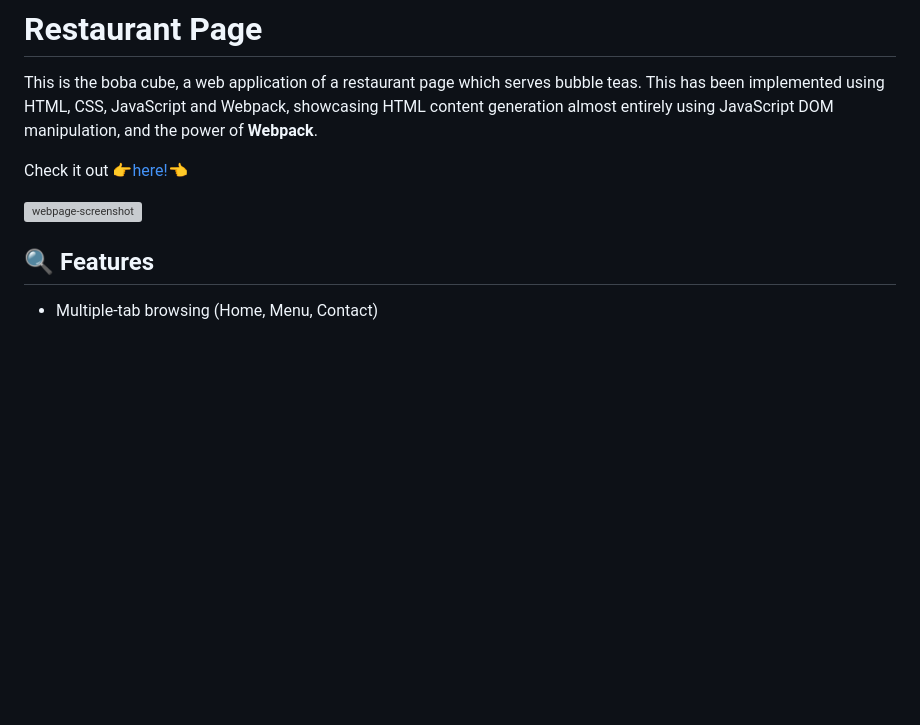
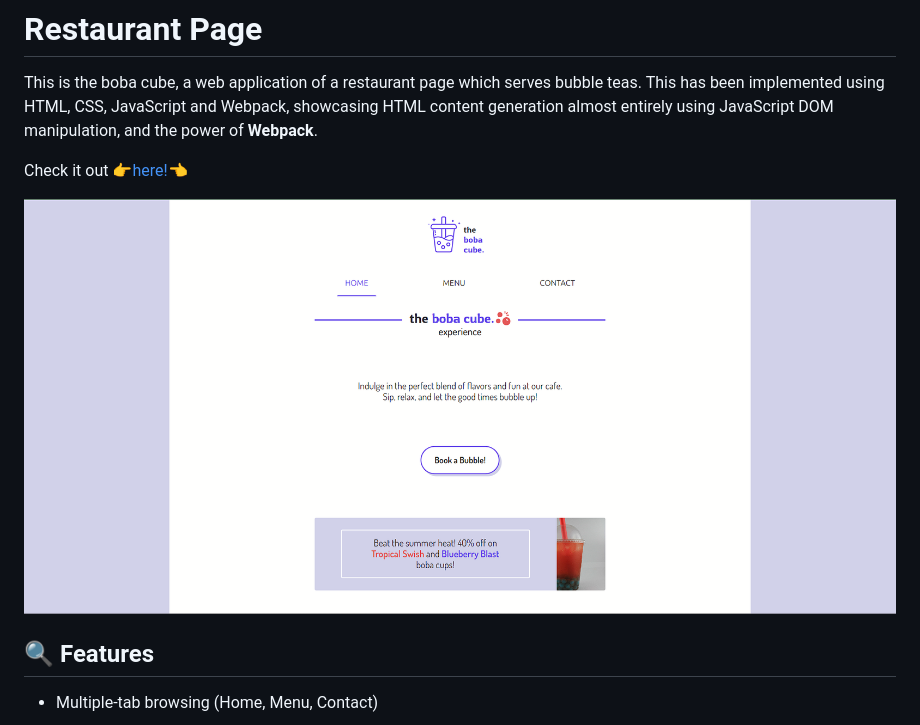
Before and after one commit to mell62/restaurant-page, a Markdown page: README.md, the part around the change. Drawn GitHub-style; pictures changed too: src/images/screenshot.png (added); blank space fills up the shorter version; grey boxes are pictures that could not be loaded.

Commit message:
Add image to render in readme

```diff
--- a/README.md
+++ b/README.md
@@ -4,7 +4,7 @@ This is the boba cube, a web application of a restaurant page which serves bubbl
 
 Check it out :point_right:[here!](https://mell62.github.io/restaurant-page/):point_left:
 
-![webpage-screenshot](./screenshot.png)
+![webpage-screenshot](./src/images/screenshot.png)
 
 ## :mag: Features
 
```
